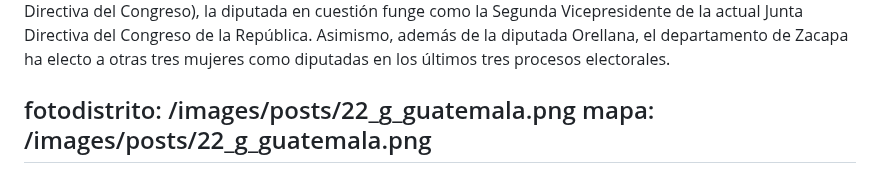
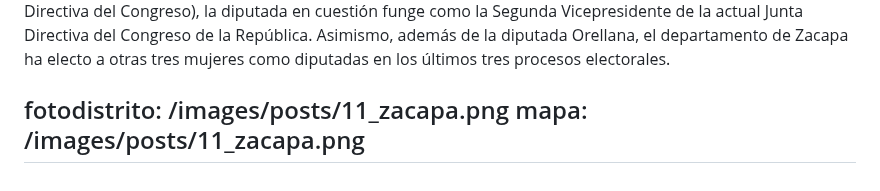
Before and after one commit to RedCiudadana/CandiDatosCMS2023, a Markdown page: src/distritos/2023-04-13-zacapa.md, the part around the change. GitHub-like rendering.

Commit message:
Update Distritos “2023-04-13-zacapa”

```diff
--- a/src/distritos/2023-04-13-zacapa.md
+++ b/src/distritos/2023-04-13-zacapa.md
@@ -117,6 +117,6 @@ participacionmujeres: >-
 
 
   <!--EndFragment-->
-fotodistrito: /images/posts/22_g_guatemala.png
-mapa: /images/posts/22_g_guatemala.png
+fotodistrito: /images/posts/11_zacapa.png
+mapa: /images/posts/11_zacapa.png
 ---
```
